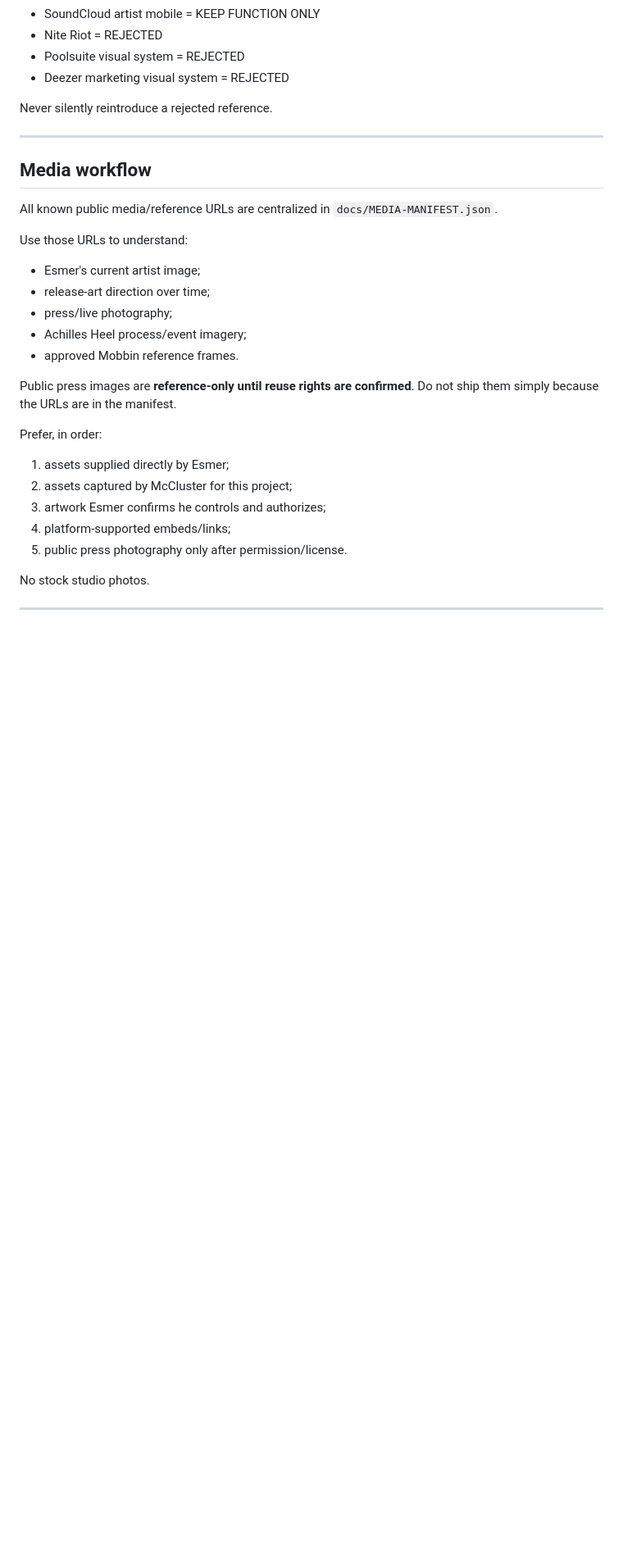
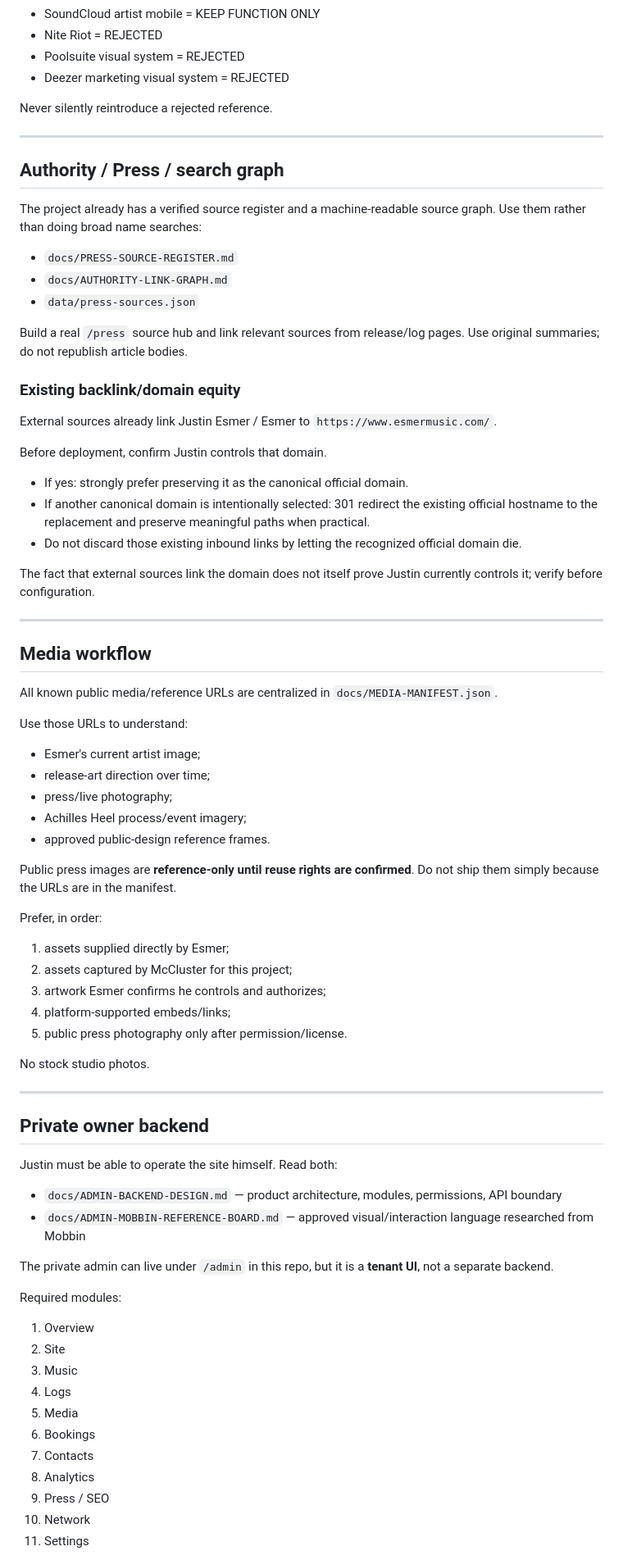
Before and after one commit to mcclusterishere/esmer, a Markdown page: docs/BUILD-START-HERE.md, the part around one of its changes. Shown at 82% size. Drawn GitHub-style; blank space fills up the shorter version.

Commit message:
Update Esmer build handoff for authority and admin

```diff
--- a/docs/BUILD-START-HERE.md
+++ b/docs/BUILD-START-HERE.md
@@ -91,6 +99,30 @@ Never silently reintroduce a rejected reference.
 
 ---
 
+## Authority / Press / search graph
+
+The project already has a verified source register and a machine-readable source graph. Use them rather than doing broad name searches:
+
+- `docs/PRESS-SOURCE-REGISTER.md`
+- `docs/AUTHORITY-LINK-GRAPH.md`
+- `data/press-sources.json`
+
+Build a real `/press` source hub and link relevant sources from release/log pages. Use original summaries; do not republish article bodies.
+
+### Existing backlink/domain equity
+
+External sources already link Justin Esmer / Esmer to `https://www.esmermusic.com/`.
+
+Before deployment, confirm Justin controls that domain.
+
+- If yes: strongly prefer preserving it as the canonical official domain.
+- If another canonical domain is intentionally selected: 301 redirect the existing official hostname to the replacement and preserve meaningful paths when practical.
+- Do not discard those existing inbound links by letting the recognized official domain die.
+
+The fact that external sources link the domain does not itself prove Justin currently controls it; verify before configuration.
+
+---
+
 ## Media workflow
 
 All known public media/reference URLs are centralized in `docs/MEDIA-MANIFEST.json`.
@@ -101,7 +133,7 @@ Use those URLs to understand:
 - release-art direction over time;
 - press/live photography;
 - Achilles Heel process/event imagery;
-- approved Mobbin reference frames.
+- approved public-design reference frames.
 
 Public press images are **reference-only until reuse rights are confirmed**. Do not ship them simply because the URLs are in the manifest.
 
@@ -117,3 +149,26 @@ No stock studio photos.
 
 ---
 
+## Private owner backend
+
+Justin must be able to operate the site himself. Read both:
+
+- `docs/ADMIN-BACKEND-DESIGN.md` — product architecture, modules, permissions, API boundary
+- `docs/ADMIN-MOBBIN-REFERENCE-BOARD.md` — approved visual/interaction language researched from Mobbin
+
+The private admin can live under `/admin` in this repo, but it is a **tenant UI**, not a separate backend.
+
+Required modules:
+
+1. Overview
+2. Site
+3. Music
+4. Logs
+5. Media
+6. Bookings
+7. Contacts
+8. Analytics
+9. Press / SEO
+10. Network
+11. Settings
+
```
Also changed, not shown: other parts of docs/BUILD-START-HERE.md (+55 -17 lines).
